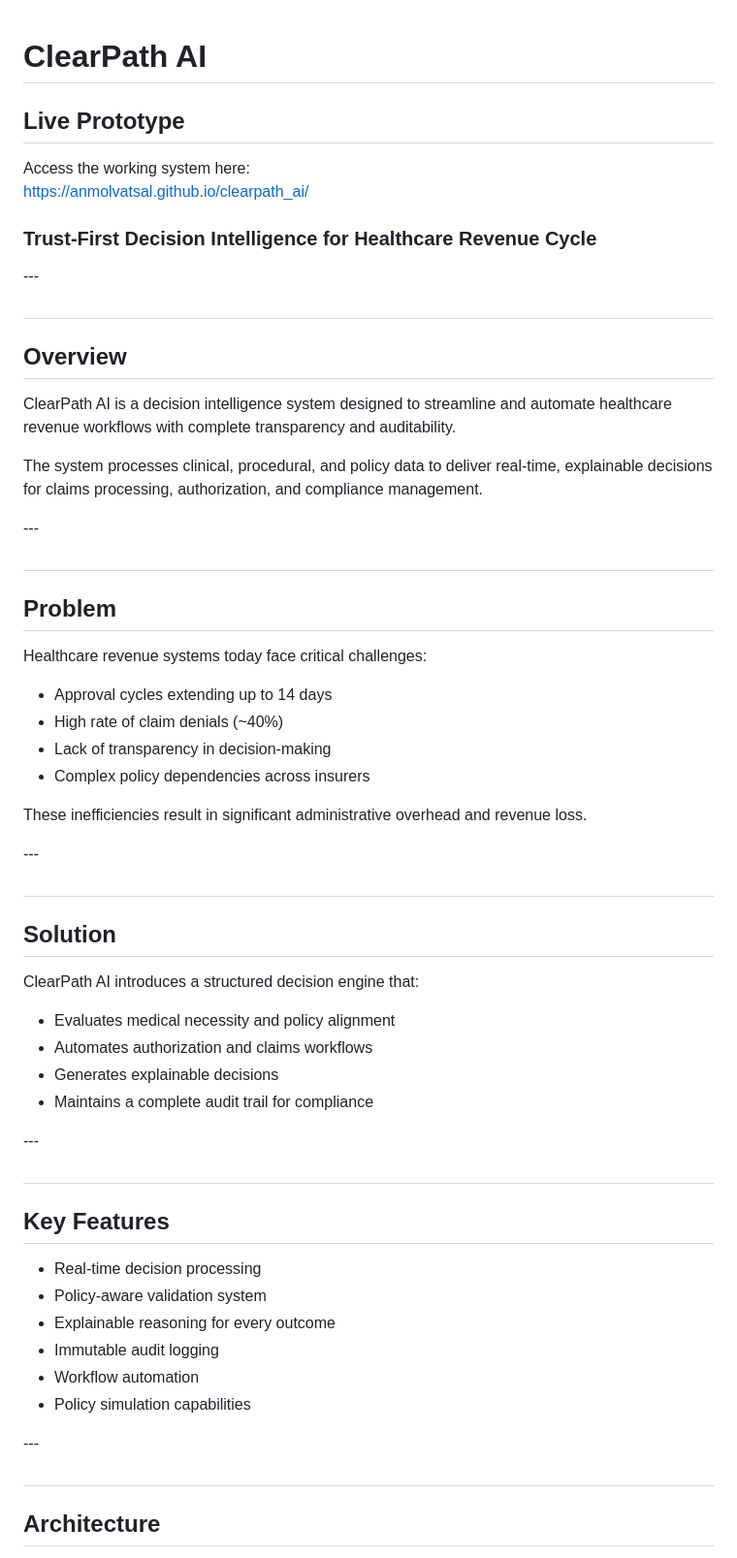
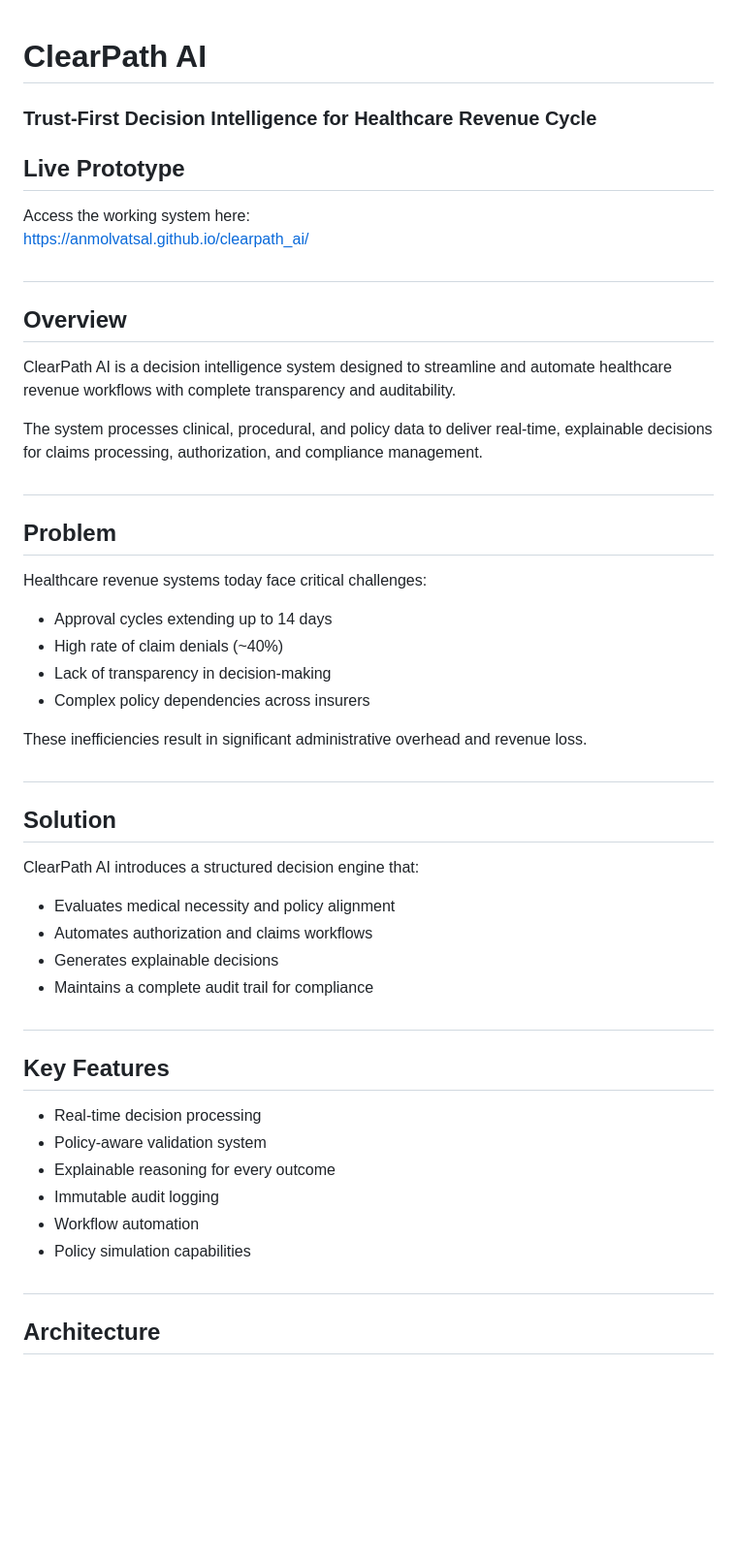
Before and after one commit to AnmolVatsal/clearpath_ai, a Markdown page: README.md, the part around one of its changes. Shown at 97% size. GitHub-like rendering; blank space fills up the shorter version.

```diff
--- a/README.md
+++ b/README.md
@@ -1,13 +1,12 @@
 # ClearPath AI
+
+### Trust-First Decision Intelligence for Healthcare Revenue Cycle
 
 ## Live Prototype
 
 Access the working system here:
 https://anmolvatsal.github.io/clearpath_ai/
 
-### Trust-First Decision Intelligence for Healthcare Revenue Cycle
-
-\---
 
 ##
 
@@ -17,7 +16,7 @@ ClearPath AI is a decision intelligence system designed to streamline and automa
 
 The system processes clinical, procedural, and policy data to deliver real-time, explainable decisions for claims processing, authorization, and compliance management.
 
-\---
+
 
 ##
 
@@ -32,7 +31,7 @@ Healthcare revenue systems today face critical challenges:
 
 These inefficiencies result in significant administrative overhead and revenue loss.
 
-\---
+
 
 ##
 
@@ -45,7 +44,7 @@ ClearPath AI introduces a structured decision engine that:
 * Generates explainable decisions
 * Maintains a complete audit trail for compliance
 
-\---
+
 
 ##
 
@@ -58,7 +57,7 @@ ClearPath AI introduces a structured decision engine that:
 * Workflow automation
 * Policy simulation capabilities
 
-\---
+
 
 ##
 
```
Also changed, not shown: other parts of README.md (+5 -5 lines).
